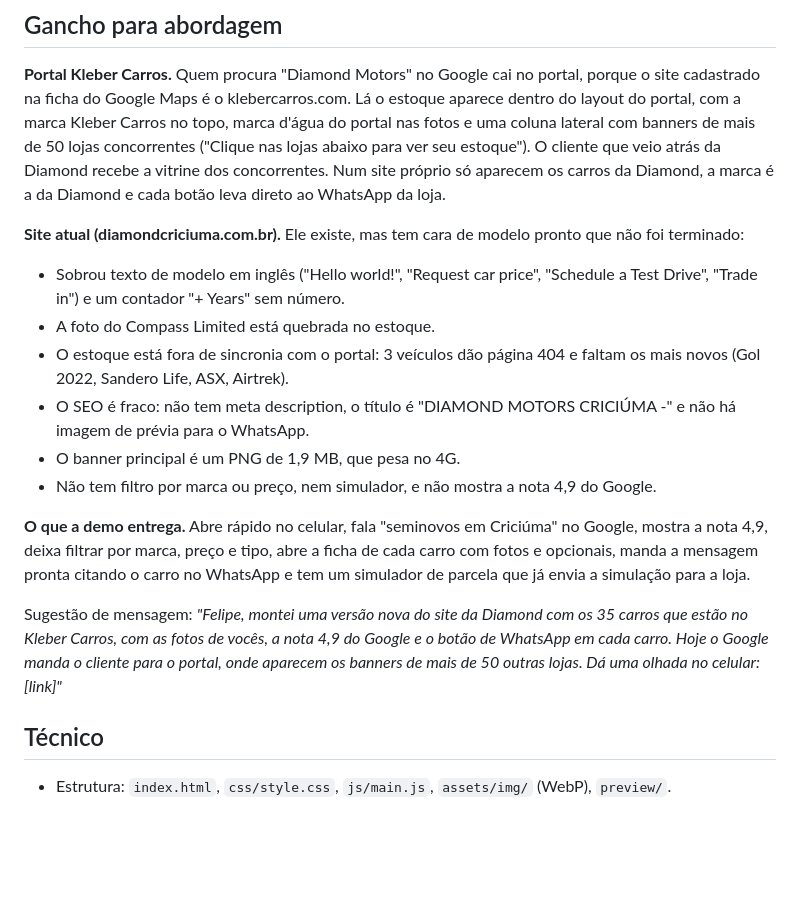
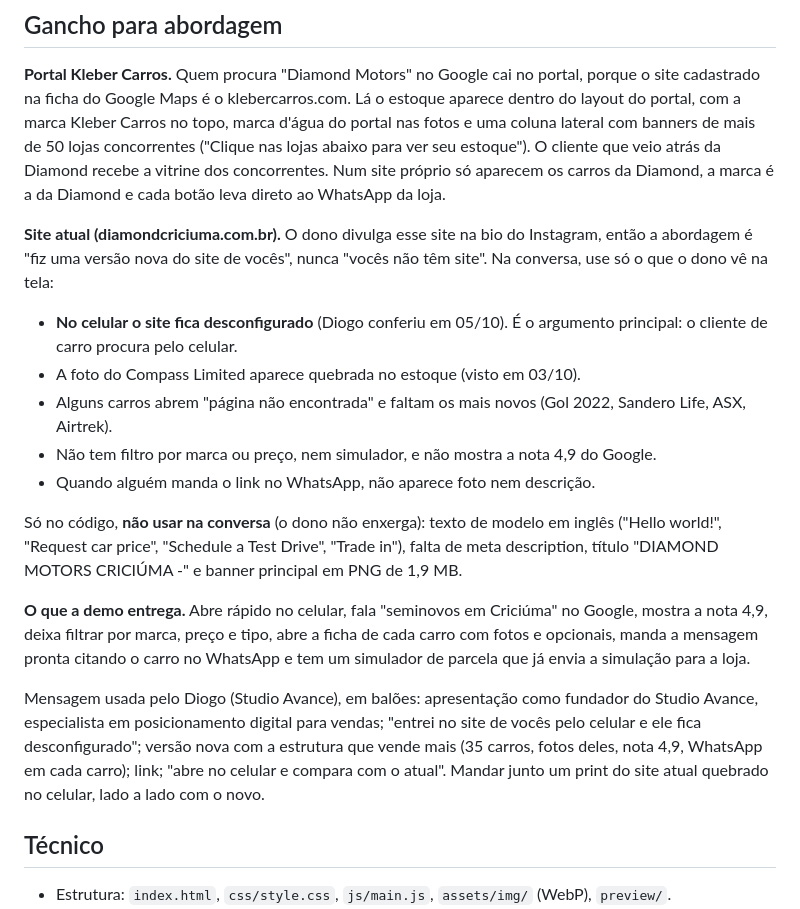
Before and after one commit to DiogoDiasAlves/sites, a Markdown page: diamond-motors/NOTAS.md, the part around the change. Drawn GitHub-style; blank space fills up the shorter version.

Commit message:
Diamond: abordagem usa só o que o dono vê na tela
O texto de modelo em inglês só existe no código do site atual; o
argumento principal passa a ser o site desconfigurado no celular.

Co-Authored-By: Claude Opus 5.5 <noreply@anthropic.com>
Claude-Session: https://claude.ai/code/session_01KTj3G8CXciFDeR8tXVtCdu

```diff
--- a/diamond-motors/NOTAS.md
+++ b/diamond-motors/NOTAS.md
@@ -71,24 +71,27 @@ marca d'água do portal nas fotos e uma coluna lateral com banners de mais de 50
 abaixo para ver seu estoque"). O cliente que veio atrás da Diamond recebe a vitrine dos concorrentes. Num site
 próprio só aparecem os carros da Diamond, a marca é a da Diamond e cada botão leva direto ao WhatsApp da loja.
 
-**Site atual (diamondcriciuma.com.br).** Ele existe, mas tem cara de modelo pronto que não foi terminado:
-- Sobrou texto de modelo em inglês ("Hello world!", "Request car price", "Schedule a Test Drive", "Trade in") e um
-  contador "+ Years" sem número.
-- A foto do Compass Limited está quebrada no estoque.
-- O estoque está fora de sincronia com o portal: 3 veículos dão página 404 e faltam os mais novos (Gol 2022, Sandero
-  Life, ASX, Airtrek).
-- O SEO é fraco: não tem meta description, o título é "DIAMOND MOTORS CRICIÚMA -" e não há imagem de prévia para o
-  WhatsApp.
-- O banner principal é um PNG de 1,9 MB, que pesa no 4G.
+**Site atual (diamondcriciuma.com.br).** O dono divulga esse site na bio do Instagram, então a abordagem é "fiz uma
+versão nova do site de vocês", nunca "vocês não têm site". Na conversa, use só o que o dono vê na tela:
+- **No celular o site fica desconfigurado** (Diogo conferiu em 05/10). É o argumento principal: o cliente de carro
+  procura pelo celular.
+- A foto do Compass Limited aparece quebrada no estoque (visto em 03/10).
+- Alguns carros abrem "página não encontrada" e faltam os mais novos (Gol 2022, Sandero Life, ASX, Airtrek).
 - Não tem filtro por marca ou preço, nem simulador, e não mostra a nota 4,9 do Google.
+- Quando alguém manda o link no WhatsApp, não aparece foto nem descrição.
+
+Só no código, **não usar na conversa** (o dono não enxerga): texto de modelo em inglês ("Hello world!", "Request car
+price", "Schedule a Test Drive", "Trade in"), falta de meta description, título "DIAMOND MOTORS CRICIÚMA -" e banner
+principal em PNG de 1,9 MB.
 
 **O que a demo entrega.** Abre rápido no celular, fala "seminovos em Criciúma" no Google, mostra a nota 4,9, deixa
 filtrar por marca, preço e tipo, abre a ficha de cada carro com fotos e opcionais, manda a mensagem pronta citando o
 carro no WhatsApp e tem um simulador de parcela que já envia a simulação para a loja.
 
-Sugestão de mensagem: *"Felipe, montei uma versão nova do site da Diamond com os 35 carros que estão no Kleber Carros,
-com as fotos de vocês, a nota 4,9 do Google e o botão de WhatsApp em cada carro. Hoje o Google manda o cliente para o
-portal, onde aparecem os banners de mais de 50 outras lojas. Dá uma olhada no celular: [link]"*
+Mensagem usada pelo Diogo (Studio Avance), em balões: apresentação como fundador do Studio Avance, especialista em
+posicionamento digital para vendas; "entrei no site de vocês pelo celular e ele fica desconfigurado"; versão nova com a
+estrutura que vende mais (35 carros, fotos deles, nota 4,9, WhatsApp em cada carro); link; "abre no celular e compara
+com o atual". Mandar junto um print do site atual quebrado no celular, lado a lado com o novo.
 
 ## Técnico
 
```
